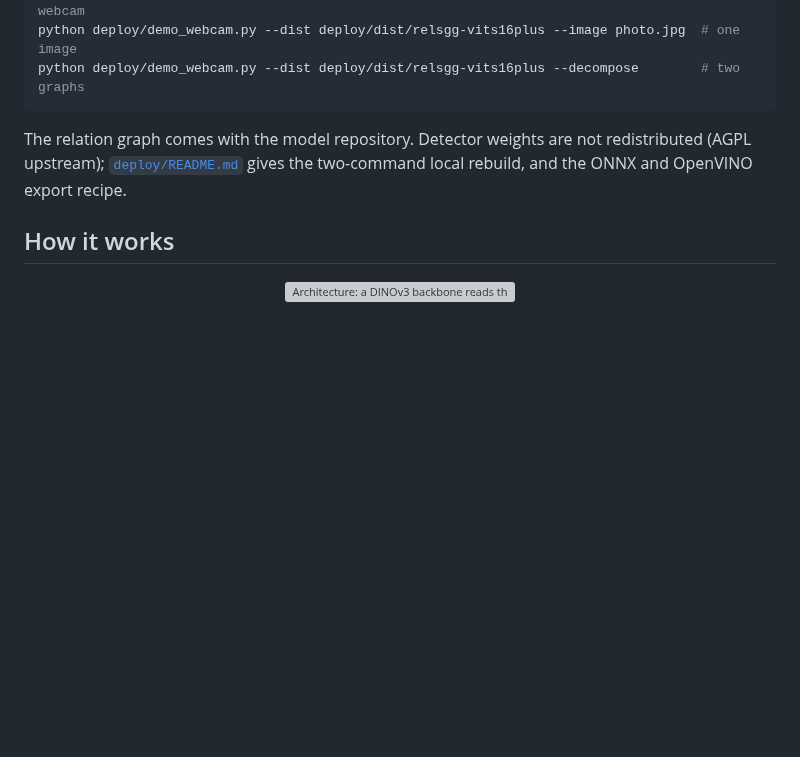
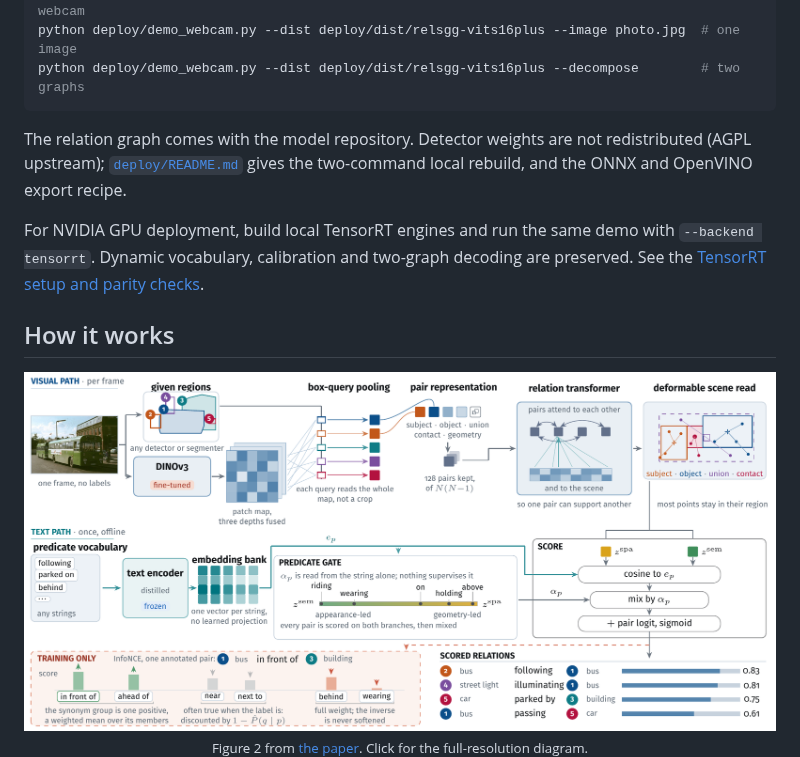
Before and after one commit to Maelic/RelateAnything, a Markdown page: README.md, the part around the change. Rendered like a GitHub page; pictures changed too: assets/architecture.png (added); blank space fills up the shorter version; grey boxes are pictures that could not be loaded.

```diff
--- a/README.md
+++ b/README.md
@@ -308,9 +308,13 @@ The relation graph comes with the model repository. Detector weights are not
 redistributed (AGPL upstream); [`deploy/README.md`](deploy/README.md) gives the
 two-command local rebuild, and the ONNX and OpenVINO export recipe.
 
+For NVIDIA GPU deployment, build local TensorRT engines and run the same demo
+with `--backend tensorrt`. Dynamic vocabulary, calibration and two-graph decoding
+are preserved. See the [TensorRT setup and parity checks](deploy/README.md#tensorrt-nvidia-gpu).
+
 ## How it works
 
-<div align="center"><img src="assets/pipeline.svg" alt="Architecture: a DINOv3 backbone reads the image once; boxes become query tokens; a relation transformer scores pairs against a predicate matrix produced by a text encoder from the vocabulary supplied at inference" width="820"></div>
+<div align="center"><a href="assets/architecture.png"><img src="assets/architecture.png" alt="Figure 2: RelateAnything's visual path, text embedding bank, predicate-conditioned scoring gate, and training objective" width="1000"></a><br><sub>Figure 2 from <a href="https://arxiv.org/abs/2609.12552">the paper</a>. Click for the full-resolution diagram.</sub></div>
 
 A frozen-config DINOv3 backbone reads the image once. Each region becomes a
 token from its box (or mask) geometry and pooled features; a pair sampler keeps
```
Also changed, not shown: assets/architecture-source.md (added, +16 -0 lines), deploy/README.md (+81 -0 lines), docs/deployment.md (+16 -1 lines), 8 other files.
